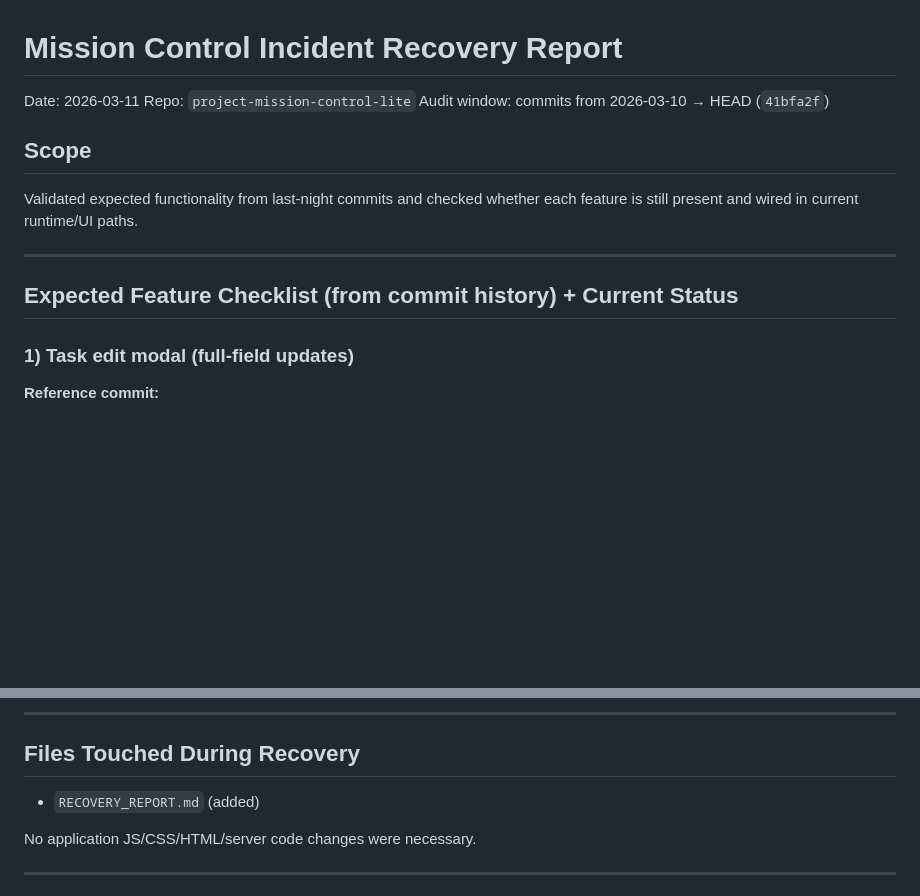
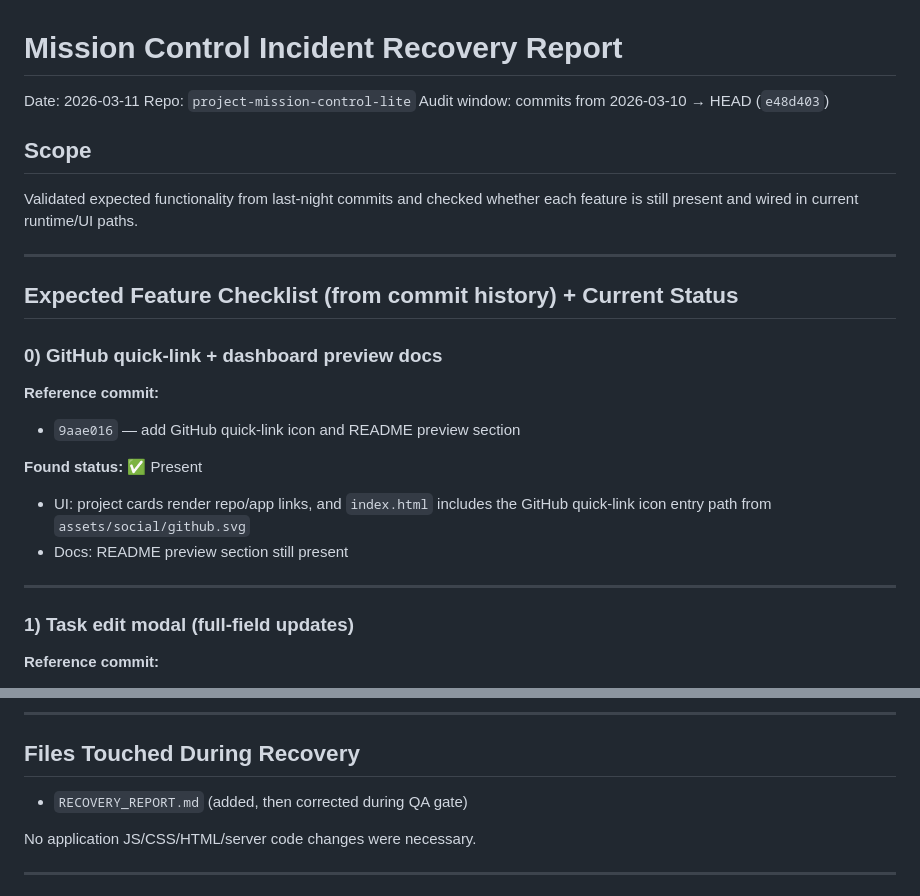
Before and after one commit to wizkidword/pa-nostromo, a Markdown page: RECOVERY_REPORT.md, 2 parts joined by grey strips. Rendered like a GitHub page; blank space fills up the shorter version.

Commit message:
docs(recovery): correct audit window and include 9aae016 coverage

```diff
--- a/RECOVERY_REPORT.md
+++ b/RECOVERY_REPORT.md
@@ -2,7 +2,7 @@
 
 Date: 2026-03-11
 Repo: `project-mission-control-lite`
-Audit window: commits from 2026-03-10 → HEAD (`41bfa2f`)
+Audit window: commits from 2026-03-10 → HEAD (`e48d403`)
 
 ## Scope
 Validated expected functionality from last-night commits and checked whether each feature is still present and wired in current runtime/UI paths.
@@ -10,6 +10,16 @@ Validated expected functionality from last-night commits and checked whether eac
 ---
 
 ## Expected Feature Checklist (from commit history) + Current Status
+
+### 0) GitHub quick-link + dashboard preview docs
+**Reference commit:**
+- `9aae016` — add GitHub quick-link icon and README preview section
+
+**Found status:** ✅ Present
+- UI: project cards render repo/app links, and `index.html` includes the GitHub quick-link icon entry path from `assets/social/github.svg`
+- Docs: README preview section still present
+
+---
 
 ### 1) Task edit modal (full-field updates)
 **Reference commit:**
@@ -124,7 +134,7 @@ Recovery code changes required: **none**.
 ---
 
 ## Files Touched During Recovery
-- `RECOVERY_REPORT.md` (added)
+- `RECOVERY_REPORT.md` (added, then corrected during QA gate)
 
 No application JS/CSS/HTML/server code changes were necessary.
 
```
